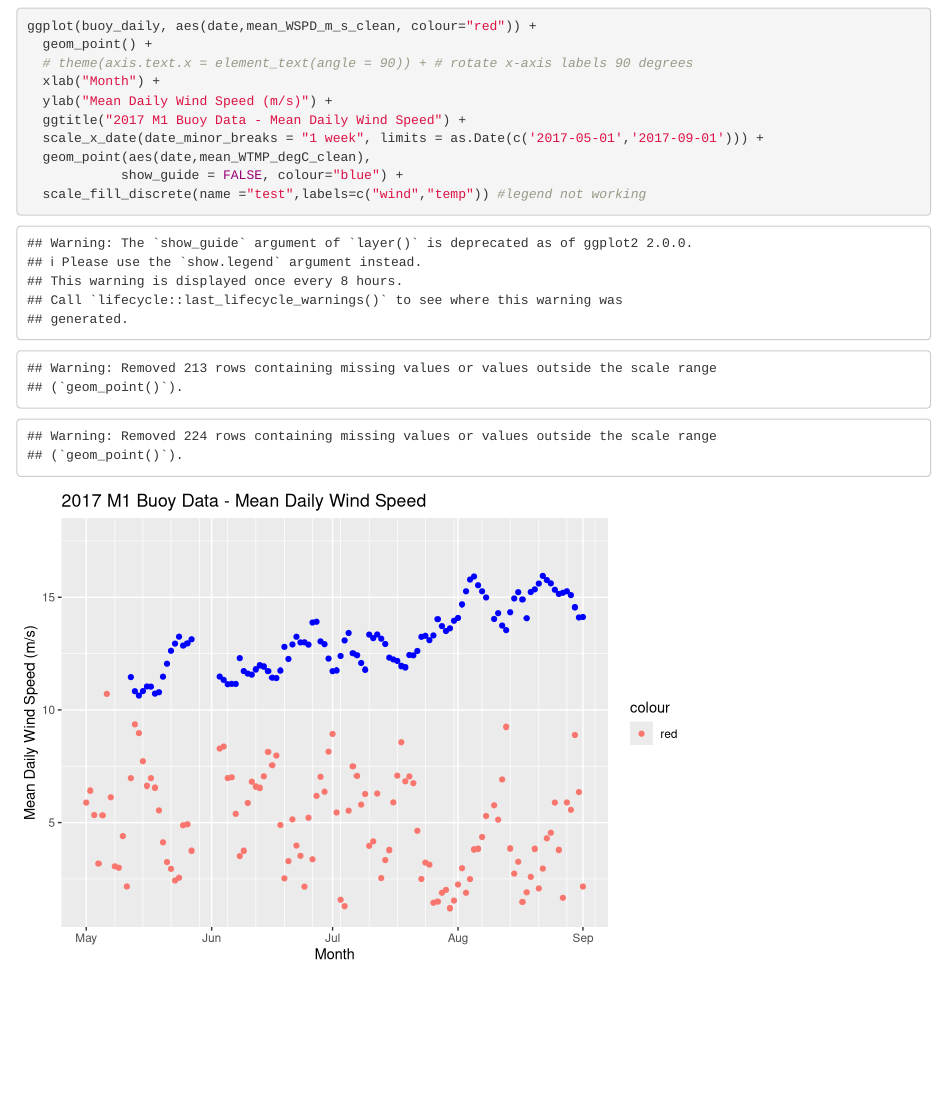
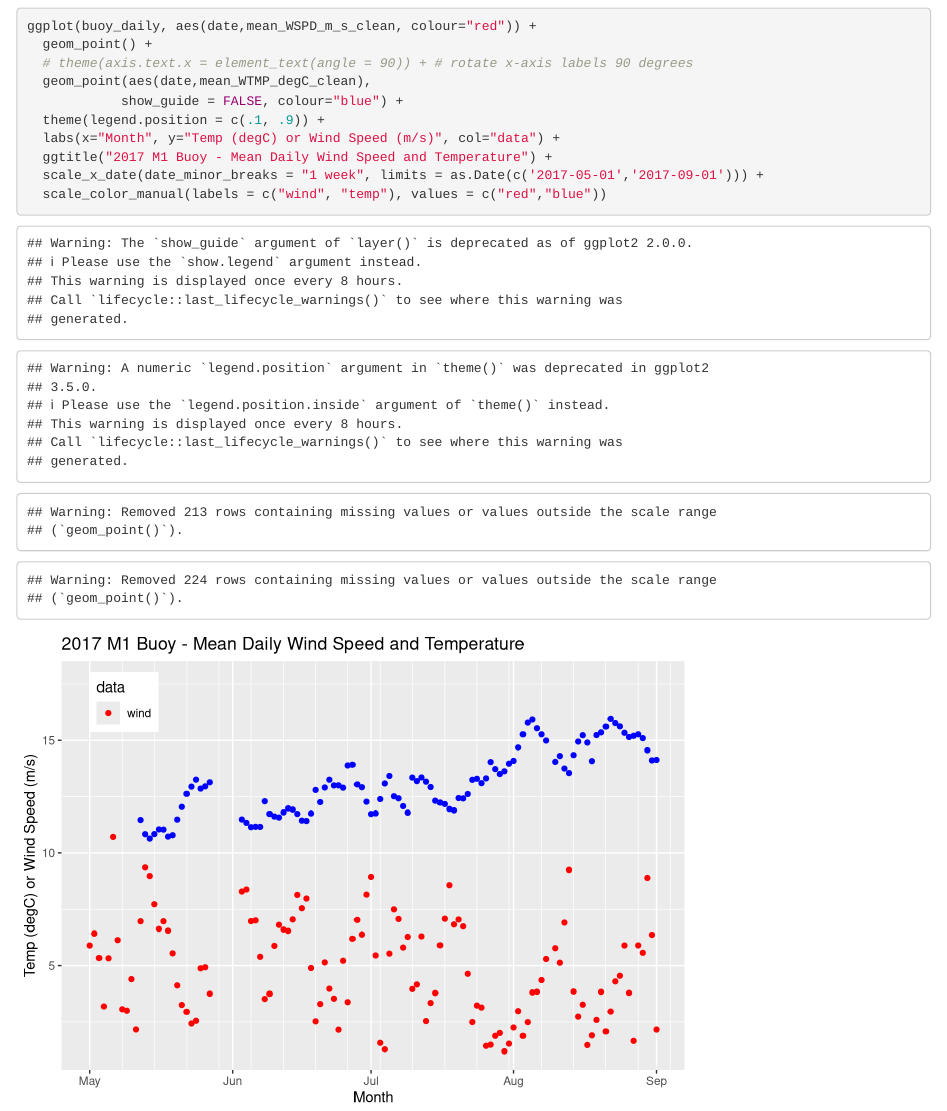
Before and after one commit to clogan88/stillwater, an R Markdown document (m1_buoy.Rmd): the page in a window 1100 px wide, from 5100 px down. Rendered offline with R 4.5, knitr and Pandoc, with nearby package versions.

Commit message:
added legend, but labels not working yet

````diff
--- a/m1_buoy.Rmd
+++ b/m1_buoy.Rmd
@@ -112,11 +112,12 @@ Plot mean daily wind speed overlay with temp.
 ggplot(buoy_daily, aes(date,mean_WSPD_m_s_clean, colour="red")) +
   geom_point() +
   # theme(axis.text.x = element_text(angle = 90)) + # rotate x-axis labels 90 degrees
-  xlab("Month") +
-  ylab("Mean Daily Wind Speed (m/s)") +
-  ggtitle("2017 M1 Buoy Data - Mean Daily Wind Speed") +
-  scale_x_date(date_minor_breaks = "1 week", limits = as.Date(c('2017-05-01','2017-09-01'))) +
   geom_point(aes(date,mean_WTMP_degC_clean),
             show_guide = FALSE, colour="blue") +
-  scale_fill_discrete(name ="test",labels=c("wind","temp")) #legend not working
+  theme(legend.position = c(.1, .9)) +
+  labs(x="Month", y="Temp (degC) or Wind Speed (m/s)", col="data") +
+  ggtitle("2017 M1 Buoy - Mean Daily Wind Speed and Temperature") +
+  scale_x_date(date_minor_breaks = "1 week", limits = as.Date(c('2017-05-01','2017-09-01'))) +
+  scale_color_manual(labels = c("wind", "temp"), values = c("red","blue"))
+
 ```
````
